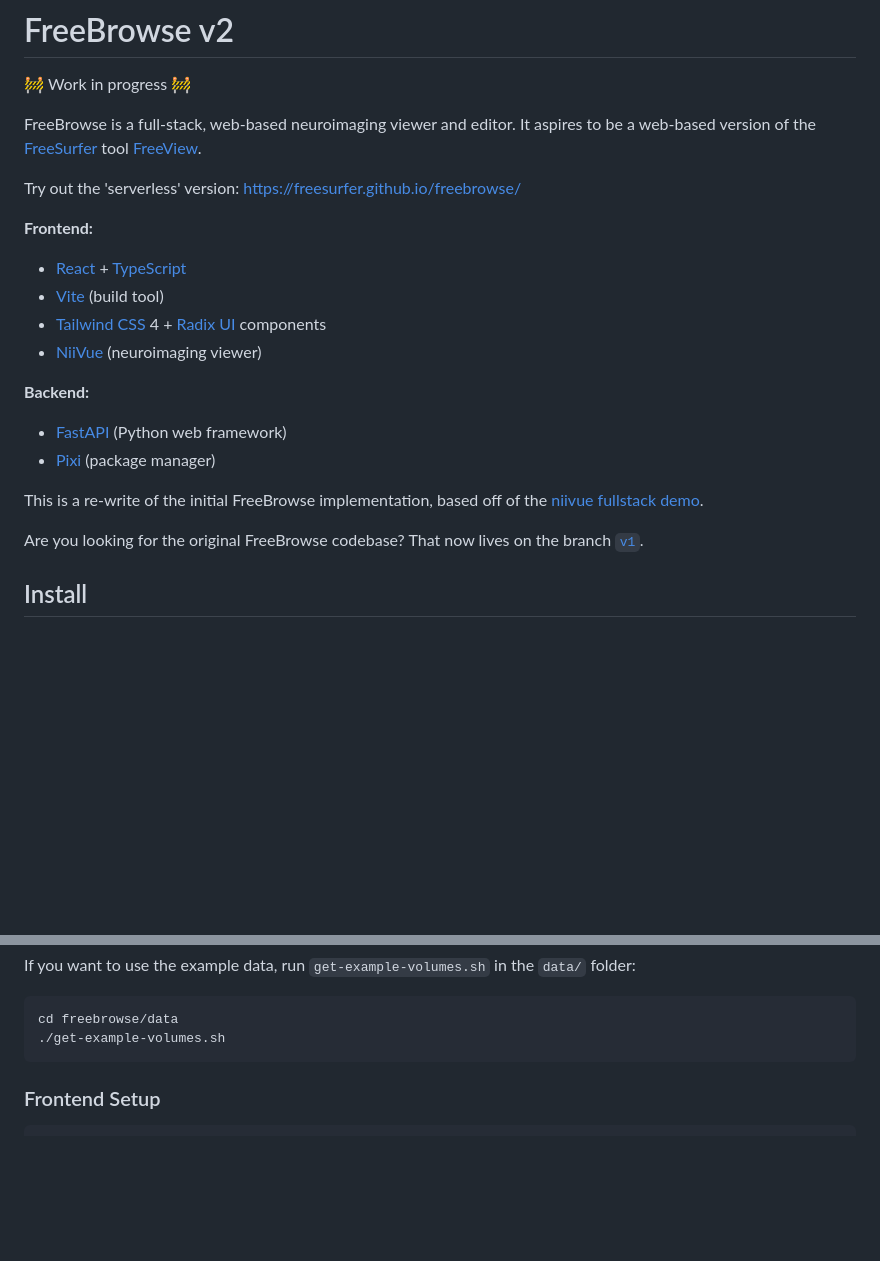
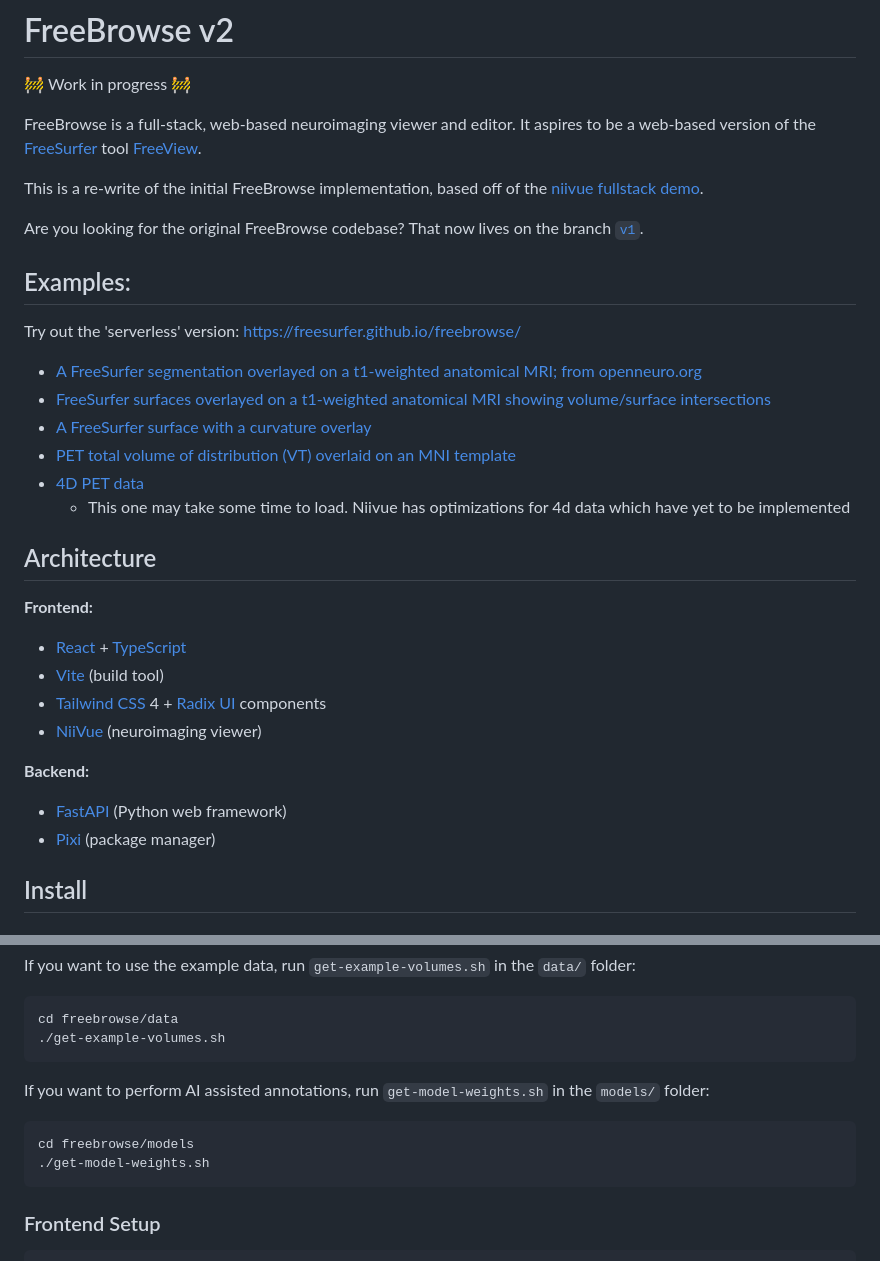
Before and after one commit to freesurfer/freebrowse, a Markdown page: README.md, 2 parts joined by grey strips. Rendered like a GitHub page; blank space fills up the shorter version.

Commit message:
[DOC] update readme with links

````diff
--- a/README.md
+++ b/README.md
@@ -7,7 +7,24 @@ aspires to be a web-based version of the
 [FreeSurfer](https://surfer.nmr.mgh.harvard.edu) tool
 [FreeView](https://surfer.nmr.mgh.harvard.edu/fswiki/FreeviewGuide).
 
+This is a re-write of the initial FreeBrowse implementation, based off of the
+[niivue fullstack demo](https://github.com/niivue/fullstack-niivue-demo/).
+
+Are you looking for the original FreeBrowse codebase?  That now lives on the
+branch [`v1`](https://github.com/freesurfer/freebrowse/tree/v1).
+
+## Examples:
+
 Try out the 'serverless' version: [https://freesurfer.github.io/freebrowse/](https://freesurfer.github.io/freebrowse/)
+
+- [A FreeSurfer segmentation overlayed on a t1-weighted anatomical MRI; from openneuro.org](https://freesurfer.github.io/freebrowse/?nvd=https://raw.githubusercontent.com/pwighton/freebrowse-test-data/refs/heads/main/openneuro/ds004731/sub-SM07.nvd)
+- [FreeSurfer surfaces overlayed on a t1-weighted anatomical MRI showing volume/surface intersections](https://freesurfer.github.io/freebrowse/?nvd=https://raw.githubusercontent.com/pwighton/freebrowse-test-data/main/freesurfer/surfaces/mgz-surf-eg.nvd)
+- [A FreeSurfer surface with a curvature overlay](https://freesurfer.github.io/freebrowse/?nvd=https://raw.githubusercontent.com/pwighton/freebrowse-test-data/refs/heads/main/freesurfer/surfaces/surf-overlay-eg.nvd)
+- [PET total volume of distribution (VT) overlaid on an MNI template](https://freesurfer.github.io/freebrowse/?nvd=https://raw.githubusercontent.com/pwighton/freebrowse-test-data/main/pet/petsurfer-bids/petsurfer-km.nvd)
+- [4D PET data](https://freesurfer.github.io/freebrowse/?nvd=https://raw.githubusercontent.com/pwighton/freebrowse-test-data/main/pet/4d-eg.nvd)
+  - This one may take some time to load.  Niivue has optimizations for 4d data which have yet to be implemented
+
+## Architecture
 
 **Frontend:**
 - [React](https://react.dev) + [TypeScript](https://www.typescriptlang.org)
@@ -18,12 +35,6 @@ Try out the 'serverless' version: [https://freesurfer.github.io/freebrowse/](htt
 **Backend:**
 - [FastAPI](https://fastapi.tiangolo.com) (Python web framework)
 - [Pixi](https://pixi.sh) (package manager)
-
-This is a re-write of the initial FreeBrowse implementation, based off of the
-[niivue fullstack demo](https://github.com/niivue/fullstack-niivue-demo/).
-
-Are you looking for the original FreeBrowse codebase?  That now lives on the
-branch [`v1`](https://github.com/freesurfer/freebrowse/tree/v1).
 
 ## Install
 
@@ -54,6 +65,13 @@ If you want to use the example data, run `get-example-volumes.sh` in the `data/`
 ```bash
 cd freebrowse/data
 ./get-example-volumes.sh
+```
+
+If you want to perform AI assisted annotations, run `get-model-weights.sh` in the `models/` folder:
+
+```bash
+cd freebrowse/models
+./get-model-weights.sh
 ```
 
 ### Frontend Setup
````
